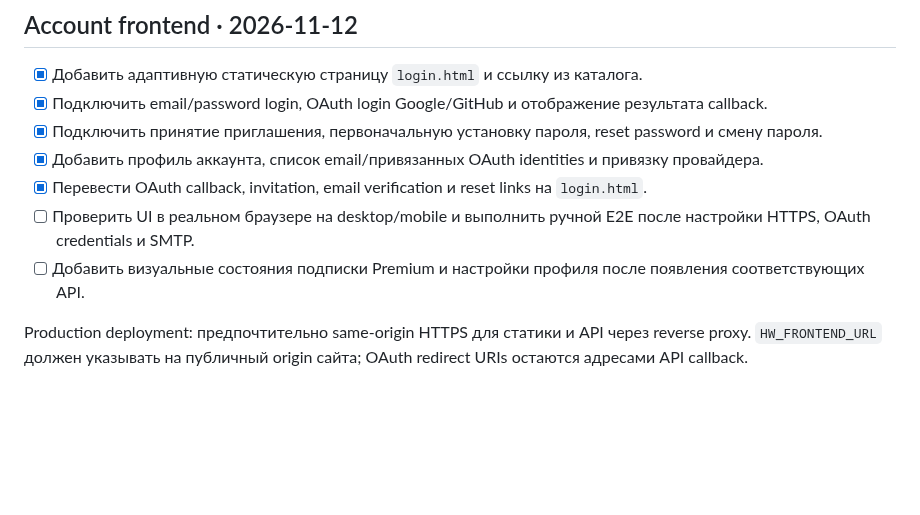
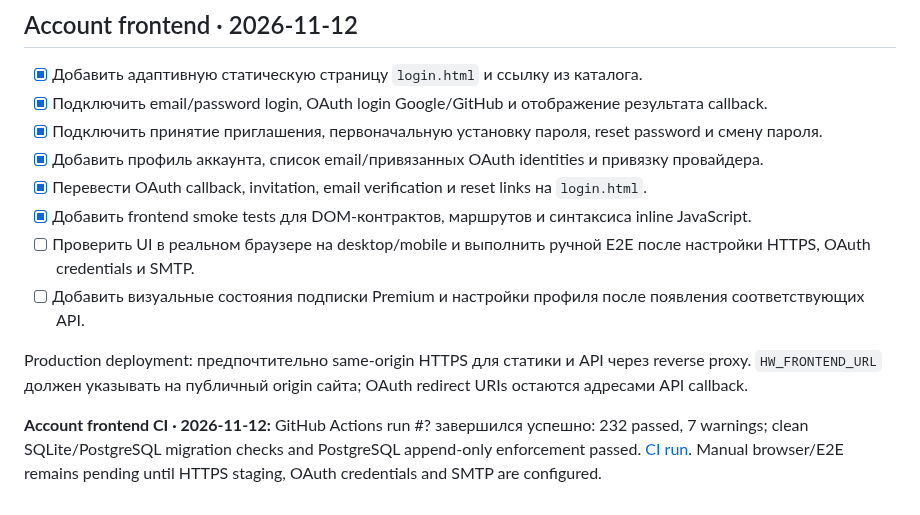
Before and after one commit to JohnyKiska/hotwheels, a Markdown page: docs/ROADMAP.md, the part around the change. Rendered like a GitHub page; blank space fills up the shorter version.

Commit message:
Record successful account frontend CI

```diff
--- a/docs/ROADMAP.md
+++ b/docs/ROADMAP.md
@@ -338,7 +338,11 @@ SMTP не гарантирует exactly-once delivery при разрыве с
 - [x] Подключить принятие приглашения, первоначальную установку пароля, reset password и смену пароля.
 - [x] Добавить профиль аккаунта, список email/привязанных OAuth identities и привязку провайдера.
 - [x] Перевести OAuth callback, invitation, email verification и reset links на `login.html`.
+- [x] Добавить frontend smoke tests для DOM-контрактов, маршрутов и синтаксиса inline JavaScript.
 - [ ] Проверить UI в реальном браузере на desktop/mobile и выполнить ручной E2E после настройки HTTPS, OAuth credentials и SMTP.
 - [ ] Добавить визуальные состояния подписки Premium и настройки профиля после появления соответствующих API.
 
 Production deployment: предпочтительно same-origin HTTPS для статики и API через reverse proxy. `HW_FRONTEND_URL` должен указывать на публичный origin сайта; OAuth redirect URIs остаются адресами API callback.
+
+
+**Account frontend CI · 2026-11-12:** GitHub Actions run #? завершился успешно: 232 passed, 7 warnings; clean SQLite/PostgreSQL migration checks and PostgreSQL append-only enforcement passed. [CI run](https://github.com/JohnyKiska/hotwheels/actions/runs/43171622250). Manual browser/E2E remains pending until HTTPS staging, OAuth credentials and SMTP are configured.
```
